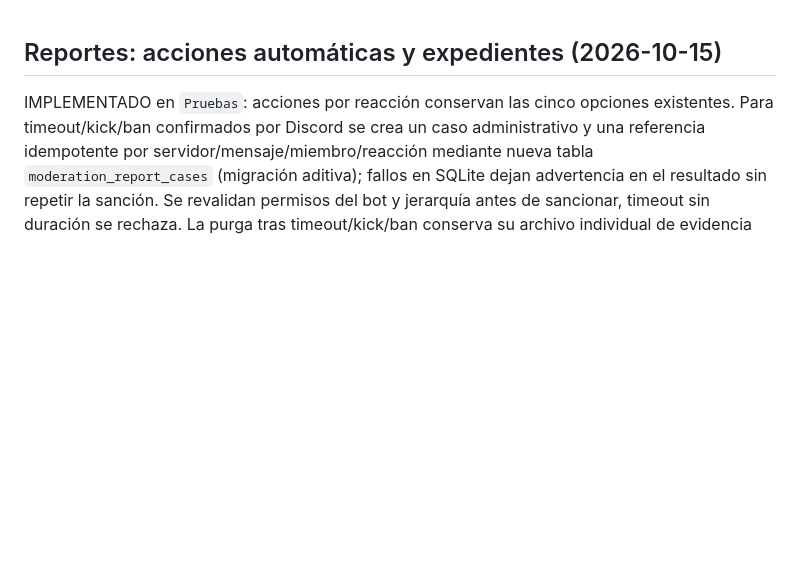
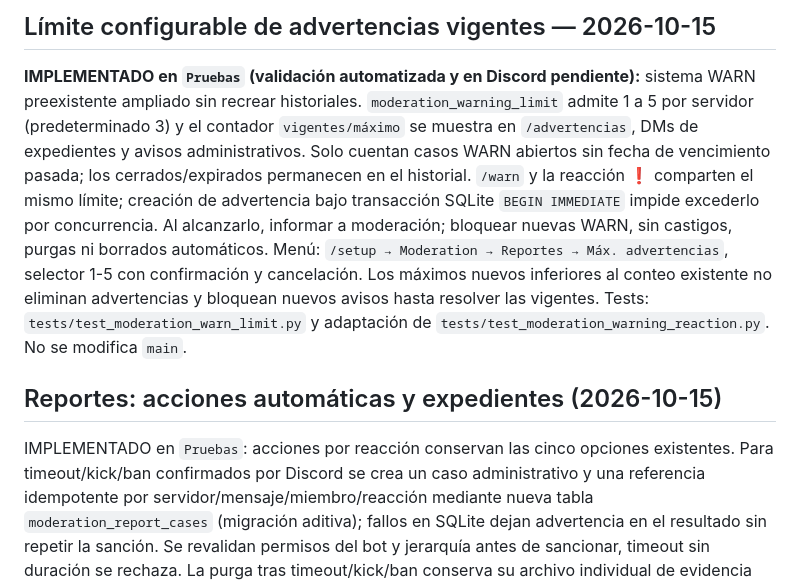
Before and after one commit to ElCreador5/el-heraldo-bot, a Markdown page: ESTADO_PROYECTO.md, the part around the change. Drawn GitHub-style; blank space fills up the shorter version.

Commit message:
docs(moderation): documentar máximo WARN configurable, protección y aceptación pendiente

```diff
--- a/ESTADO_PROYECTO.md
+++ b/ESTADO_PROYECTO.md
@@ -1,3 +1,7 @@
+## Límite configurable de advertencias vigentes — 2026-10-15
+
+**IMPLEMENTADO en `Pruebas` (validación automatizada y en Discord pendiente):** sistema WARN preexistente ampliado sin recrear historiales. `moderation_warning_limit` admite 1 a 5 por servidor (predeterminado 3) y el contador `vigentes/máximo` se muestra en `/advertencias`, DMs de expedientes y avisos administrativos. Solo cuentan casos WARN abiertos sin fecha de vencimiento pasada; los cerrados/expirados permanecen en el historial. `/warn` y la reacción ❗ comparten el mismo límite; creación de advertencia bajo transacción SQLite `BEGIN IMMEDIATE` impide excederlo por concurrencia. Al alcanzarlo, informar a moderación; bloquear nuevas WARN, sin castigos, purgas ni borrados automáticos. Menú: `/setup → Moderation → Reportes → Máx. advertencias`, selector 1-5 con confirmación y cancelación. Los máximos nuevos inferiores al conteo existente no eliminan advertencias y bloquean nuevos avisos hasta resolver las vigentes. Tests: `tests/test_moderation_warn_limit.py` y adaptación de `tests/test_moderation_warning_reaction.py`. No se modifica `main`.
+
 ## Reportes: acciones automáticas y expedientes (2026-10-15)
 
 IMPLEMENTADO en `Pruebas`: acciones por reacción conservan las cinco opciones existentes. Para timeout/kick/ban confirmados por Discord se crea un caso administrativo y una referencia idempotente por servidor/mensaje/miembro/reacción mediante nueva tabla `moderation_report_cases` (migración aditiva); fallos en SQLite dejan advertencia en el resultado sin repetir la sanción. Se revalidan permisos del bot y jerarquía antes de sancionar, timeout sin duración se rechaza. La purga tras timeout/kick/ban conserva su archivo individual de evidencia antes de borrar, pero el log de éxito se integra en el reporte final; fallos conservan advertencia independiente. En editor, se limpian duraciones incompatibles al pasar a Solo reportar/Expulsar/Banear, se avisa sobre sanciones con umbral de una persona y se validan permisos al guardar. Regresiones añadidas en `tests/test_moderation_report_actions.py`. **Pendiente confirmar ejecución automatizada en Railway y pruebas funcionales Discord con miembros de laboratorio**. No se cambian reglas existentes ni `main`.
```
